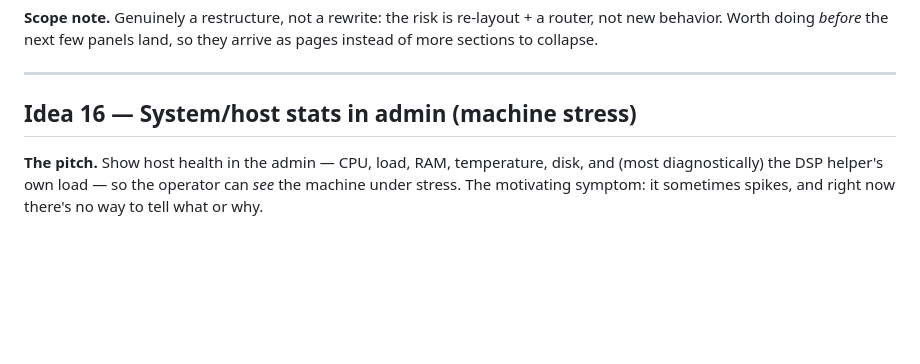
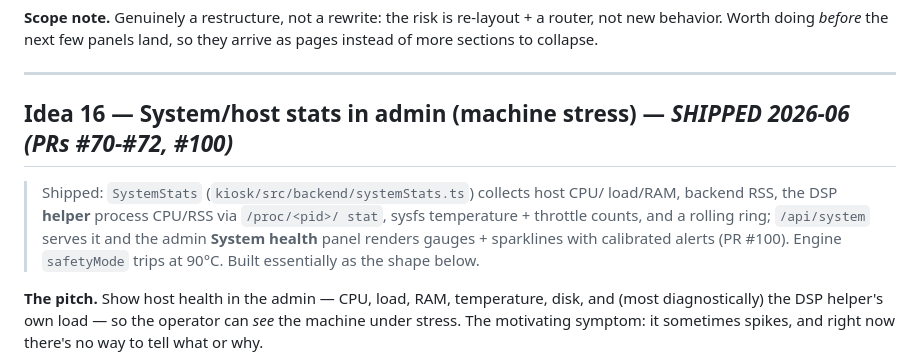
Before and after one commit to jeremyfuksa/kerchunk-kiosk, a Markdown page: docs/ROADMAP.md, the part around the change. Rendered like a GitHub page; blank space fills up the shorter version.

Commit message:
docs(roadmap): mark Idea 16 (system/host stats) shipped
The feature shipped in PRs #70-#72 (+#100 alert calibration) — SystemStats,
/api/system, and the admin System health panel — but the ROADMAP entry was
never marked. Discovered while surveying off-server work.

Co-Authored-By: Claude Opus 4.8 (1M context) <noreply@anthropic.com>

```diff
--- a/docs/ROADMAP.md
+++ b/docs/ROADMAP.md
@@ -825,7 +825,14 @@ arrive as pages instead of more sections to collapse.
 
 ---
 
-## Idea 16 — System/host stats in admin (machine stress)
+## Idea 16 — System/host stats in admin (machine stress) — *SHIPPED 2026-06 (PRs #70-#72, #100)*
+
+> Shipped: `SystemStats` (`kiosk/src/backend/systemStats.ts`) collects host CPU/
+> load/RAM, backend RSS, the DSP **helper** process CPU/RSS via `/proc/<pid>/
+> stat`, sysfs temperature + throttle counts, and a rolling ring; `/api/system`
+> serves it and the admin **System health** panel renders gauges + sparklines
+> with calibrated alerts (PR #100). Engine `safetyMode` trips at 90°C. Built
+> essentially as the shape below.
 
 **The pitch.** Show host health in the admin — CPU, load, RAM, temperature, disk,
 and (most diagnostically) the DSP helper's own load — so the operator can *see*
```
